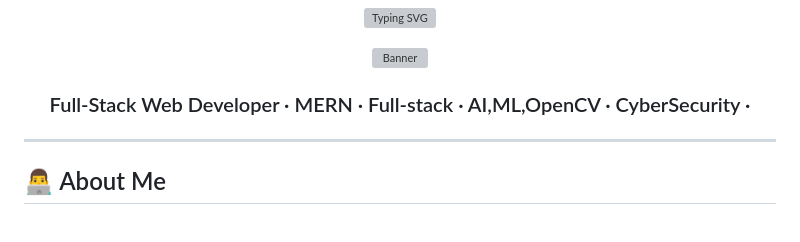
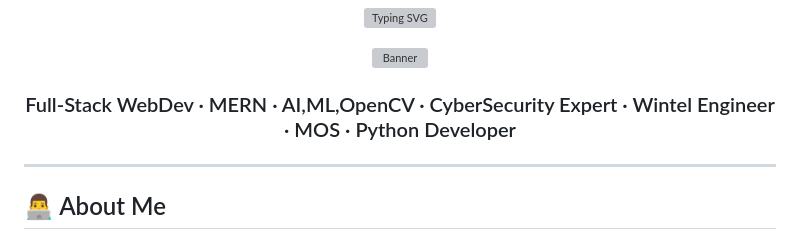
Before and after one commit to SKlearn1914/Personal-Portfolio, a Markdown page: README.md, the part around the change. Drawn GitHub-style; grey boxes are pictures that could not be loaded.

Commit message:
Update professional title in README

```diff
--- a/README.md
+++ b/README.md
@@ -10,7 +10,7 @@
 <img src="https://github.com/SKlearn1914/Portfolio/blob/main/animation_500_kxa883sd.gif?raw=true" alt="Banner" />
 </p>
 
-<h3 align="center">Full-Stack Web Developer · MERN · Full-stack · AI,ML,OpenCV · CyberSecurity · </h3>
+<h3 align="center">Full-Stack WebDev · MERN · AI,ML,OpenCV · CyberSecurity Expert · Wintel Engineer · MOS · Python Developer </h3>
 
 ---
 
```
